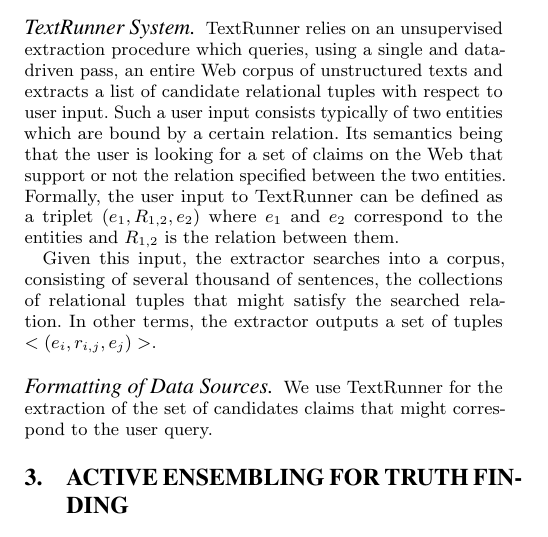
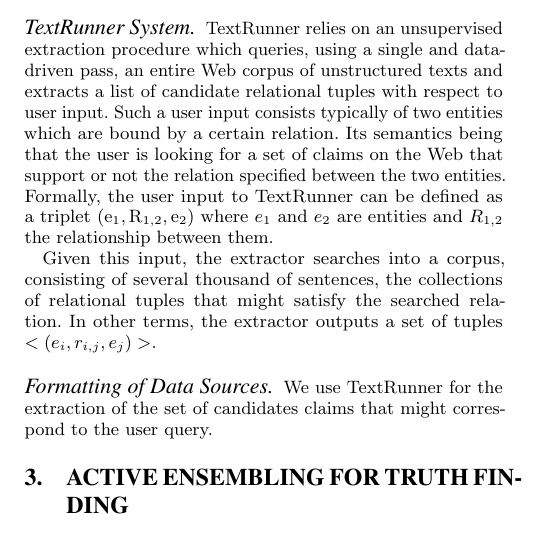
Before and after one commit to baalamine/qf-discoverings, a LaTeX paper (draft_demo/main.tex, which reads draft_demo/open_extraction.tex): part of one column of page 1 of 2, cut so that both start at the same text. Compiled offline with pdfLaTeX.

Commit message:
writing section 2

```diff
--- a/draft_demo/main.tex
+++ b/draft_demo/main.tex
@@ -23,6 +23,8 @@
 \newcommand{\lamine}[1]{\textbf{[Lamine: {\textcolor{red}{#1}}]}}
 \newcommand{\laure}[1]{\textbf{[Laure: \textcolor{green}{#1}]}}
 \newcommand{\tbd}[1]{\textbf{[TODO: \textcolor{blue}{#1}]}}
+\newcommand{\e}[1]{\ensuremath{\mathrm{e_{#1}}}}
+\newcommand{\rel}[1]{\ensuremath{\mathrm{R_{#1}}}}
 
 
 
--- a/draft_demo/open_extraction.tex
+++ b/draft_demo/open_extraction.tex
@@ -27,8 +27,8 @@
 pass, an entire Web corpus of unstructured texts and extracts a list of candidate relational tuples with
 respect to user input. Such a user input consists typically of two entities which are bound by a certain
 relation. Its semantics being that the user is looking for a set of claims on the Web that support or not
-the relation specified between the two entities. Formally, the user input to TextRunner can be defined as a triplet $(e_1, R_{1,2}, e_2)$
-where $e_1$ and $e_2$ correspond to the entities and $R_{1,2}$ is the relation between them.
+the relation specified between the two entities. Formally, the user input to TextRunner can be defined as a
+triplet $(\e{1}, \rel{1,2}, \e{2})$ where $e_1$ and $e_2$ are entities and $R_{1,2}$ the relationship between them.
 
 Given this input, the extractor searches into a corpus, consisting
 of several thousand of sentences, the collections of relational tuples that might satisfy the searched relation.
```
Also changed, not shown: draft_demo/main.pdf.
